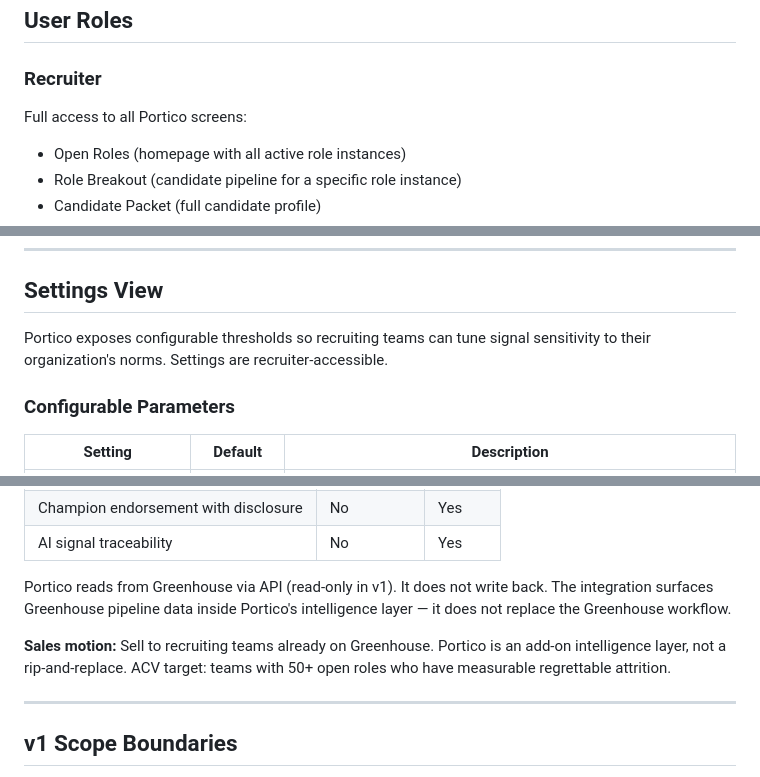
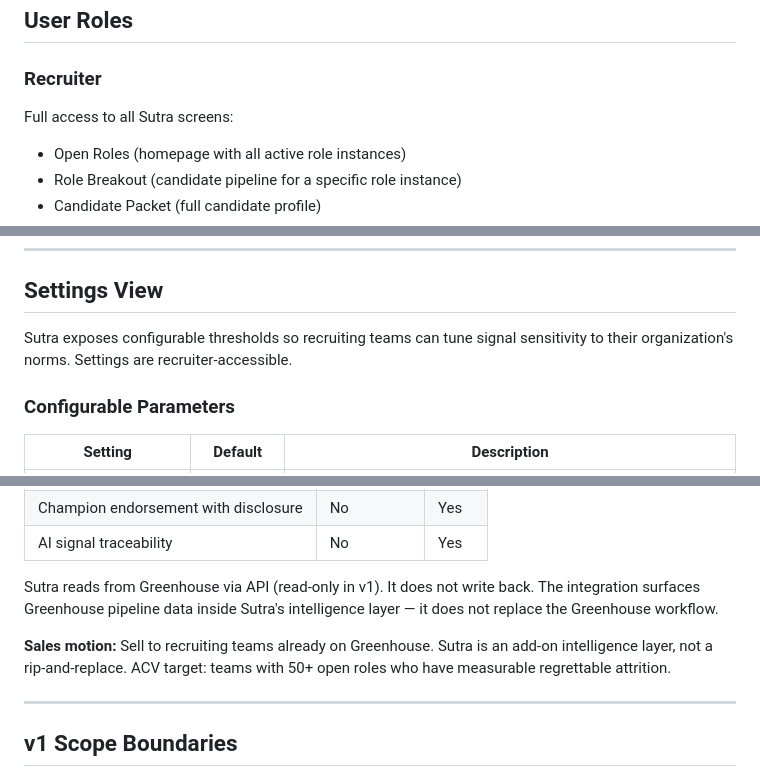
Before and after one commit to vkaipa/vidyakaipa.com, a Markdown page: sutra/SPEC.md, 3 parts joined by grey strips. GitHub-like rendering.

```diff
--- a/sutra/SPEC.md
+++ b/sutra/SPEC.md
@@ -57,7 +57,7 @@ Skills are always shown with their validation status. **Validated** = confirmed
 ## User Roles
 
 ### Recruiter
-Full access to all Portico screens:
+Full access to all Sutra screens:
 - Open Roles (homepage with all active role instances)
 - Role Breakout (candidate pipeline for a specific role instance)
 - Candidate Packet (full candidate profile)
@@ -86,7 +86,7 @@ Churn risk scores and the At Risk tab are **visible only to recruiters**. They a
 
 ## Settings View
 
-Portico exposes configurable thresholds so recruiting teams can tune signal sensitivity to their organization's norms. Settings are recruiter-accessible.
+Sutra exposes configurable thresholds so recruiting teams can tune signal sensitivity to their organization's norms. Settings are recruiter-accessible.
 
 ### Configurable Parameters
 | Setting | Default | Description |
@@ -183,9 +183,9 @@ Portico is **not** a replacement for Greenhouse. The positioning is:
 | Champion endorsement with disclosure | No | Yes |
 | AI signal traceability | No | Yes |
 
-Portico reads from Greenhouse via API (read-only in v1). It does not write back. The integration surfaces Greenhouse pipeline data inside Portico's intelligence layer — it does not replace the Greenhouse workflow.
+Sutra reads from Greenhouse via API (read-only in v1). It does not write back. The integration surfaces Greenhouse pipeline data inside Sutra's intelligence layer — it does not replace the Greenhouse workflow.
 
-**Sales motion:** Sell to recruiting teams already on Greenhouse. Portico is an add-on intelligence layer, not a rip-and-replace. ACV target: teams with 50+ open roles who have measurable regrettable attrition.
+**Sales motion:** Sell to recruiting teams already on Greenhouse. Sutra is an add-on intelligence layer, not a rip-and-replace. ACV target: teams with 50+ open roles who have measurable regrettable attrition.
 
 ---
 
```
Also changed, not shown: other parts of sutra/SPEC.md (+12 -12 lines), sutra/README.md (added, +52 -0 lines).
